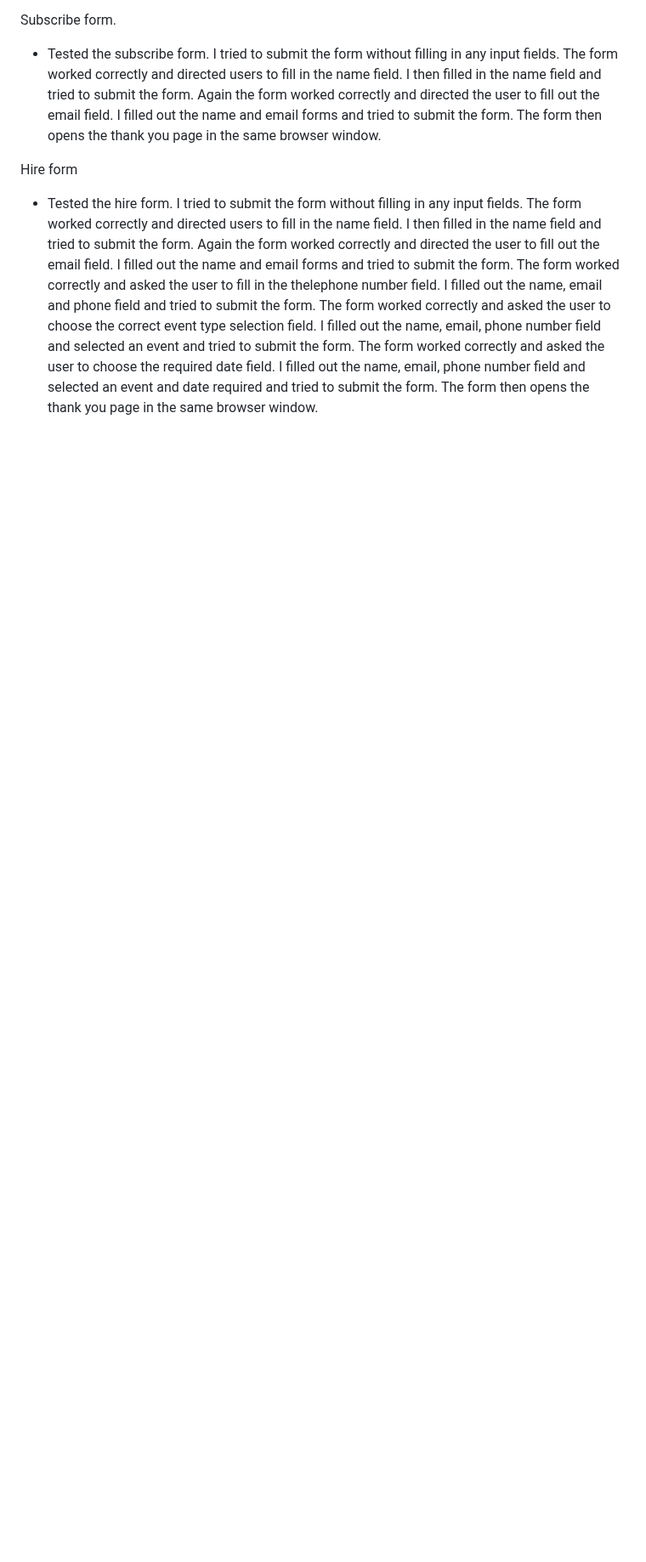
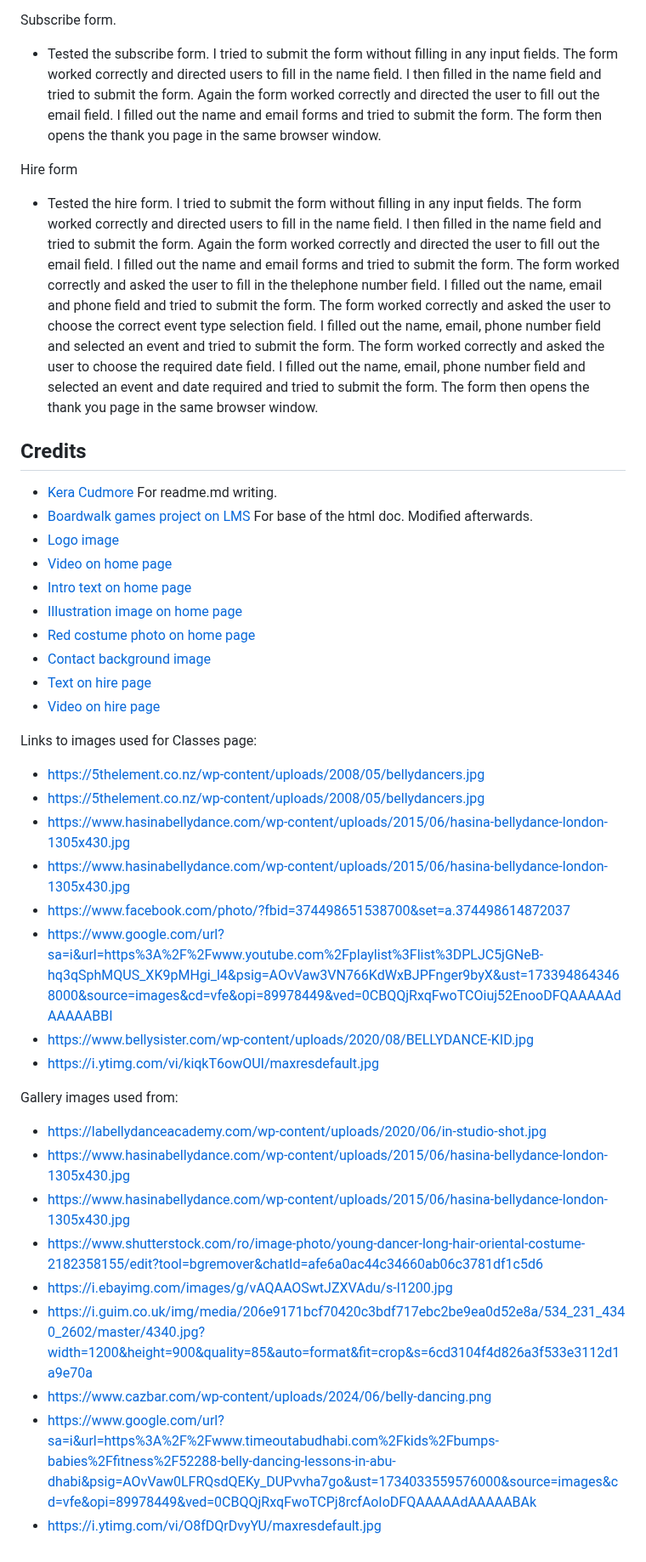
Before and after one commit to CristianaDvD/but-first-bellydance, a Markdown page: README.md, the part around the change. Shown at 85% size. Rendered like a GitHub page; blank space fills up the shorter version.

Commit message:
Links for images used provided in the readme doc.

```diff
--- a/README.md
+++ b/README.md
@@ -261,3 +261,39 @@ Subscribe form.
 Hire form
 
 - Tested the hire form. I tried to submit the form without filling in any input fields. The form worked correctly and directed users to fill in the name field. I then filled in the name field and tried to submit the form. Again the form worked correctly and directed the user to fill out the email field. I filled out the name and email forms and tried to submit the form. The form worked correctly and asked the user to fill in the thelephone number field. I filled out the name, email and phone field and tried to submit the form. The form worked correctly and asked the user to choose the correct event type selection field. I filled out the name, email, phone number field and selected an event and tried to submit the form. The form worked correctly and asked the user to choose the required date field. I filled out the name, email, phone number field and selected an event and date required and tried to submit the form. The form then opens the thank you page in the same browser window.
+
+## Credits
+
+
+- [Kera Cudmore](https://github.com/kera-cudmore) For readme.md writing.
+- [Boardwalk games project on LMS](https://github.com/CristianaDvD/boardwalk-games) For base of the html doc. Modified afterwards.
+- [Logo image](https://i.pinimg.com/236x/f6/03/b1/f603b15b7cb875f52c857afbb6f4ba92.jpg)
+- [Video on home page](https://www.shutterstock.com/ro/video/clip-1026164903-girl-performs-belly-dance-oriental-costume-black)
+- [Intro text on home page](https://www.cazbar.com/blog/origins-history-of-belly-dancing/)
+- [Illustration image on home page](https://5thelement.co.nz/wp-content/uploads/2008/05/bellydancers.jpg)
+- [Red costume photo on home page](https://i.pinimg.com/736x/96/87/d7/9687d71b305ebf2d4bf17643b423d1e8.jpg)
+- [Contact background image](https://5thelement.co.nz/wp-content/uploads/2008/05/bellydancers.jpg)
+- [Text on hire page](https://hire-a-dancer.com/acts/p/belly-dancers)
+- [Video on hire page](https://www.pexels.com/video/a-woman-doing-belly-dancing-4477920/)
+
+Links to images used for Classes page:
+- https://5thelement.co.nz/wp-content/uploads/2008/05/bellydancers.jpg
+- https://5thelement.co.nz/wp-content/uploads/2008/05/bellydancers.jpg
+- https://www.hasinabellydance.com/wp-content/uploads/2015/06/hasina-bellydance-london-1305x430.jpg
+- https://www.hasinabellydance.com/wp-content/uploads/2015/06/hasina-bellydance-london-1305x430.jpg
+- https://www.facebook.com/photo/?fbid=374498651538700&set=a.374498614872037
+- https://www.google.com/url?sa=i&url=https%3A%2F%2Fwww.youtube.com%2Fplaylist%3Flist%3DPLJC5jGNeB-hq3qSphMQUS_XK9pMHgi_l4&psig=AOvVaw3VN766KdWxBJPFnger9byX&ust=1733948643468000&source=images&cd=vfe&opi=89978449&ved=0CBQQjRxqFwoTCOiuj52EnooDFQAAAAAdAAAAABBI
+- https://www.bellysister.com/wp-content/uploads/2020/08/BELLYDANCE-KID.jpg
+- https://i.ytimg.com/vi/kiqkT6owOUI/maxresdefault.jpg
+
+
+Gallery images used from:
+- https://labellydanceacademy.com/wp-content/uploads/2020/06/in-studio-shot.jpg
+- https://www.hasinabellydance.com/wp-content/uploads/2015/06/hasina-bellydance-london-1305x430.jpg
+- https://www.hasinabellydance.com/wp-content/uploads/2015/06/hasina-bellydance-london-1305x430.jpg
+- https://www.shutterstock.com/ro/image-photo/young-dancer-long-hair-oriental-costume-2182358155/edit?tool=bgremover&chatId=afe6a0ac44c34660ab06c3781df1c5d6
+- https://i.ebayimg.com/images/g/vAQAAOSwtJZXVAdu/s-l1200.jpg
+- https://i.guim.co.uk/img/media/206e9171bcf70420c3bdf717ebc2be9ea0d52e8a/534_231_4340_2602/master/4340.jpg?width=1200&height=900&quality=85&auto=format&fit=crop&s=6cd3104f4d826a3f533e3112d1a9e70a
+- https://www.cazbar.com/wp-content/uploads/2024/06/belly-dancing.png
+- https://www.google.com/url?sa=i&url=https%3A%2F%2Fwww.timeoutabudhabi.com%2Fkids%2Fbumps-babies%2Ffitness%2F52288-belly-dancing-lessons-in-abu-dhabi&psig=AOvVaw0LFRQsdQEKy_DUPvvha7go&ust=1734033559576000&source=images&cd=vfe&opi=89978449&ved=0CBQQjRxqFwoTCPj8rcfAoIoDFQAAAAAdAAAAABAk
+- https://i.ytimg.com/vi/O8fDQrDvyYU/maxresdefault.jpg
```
